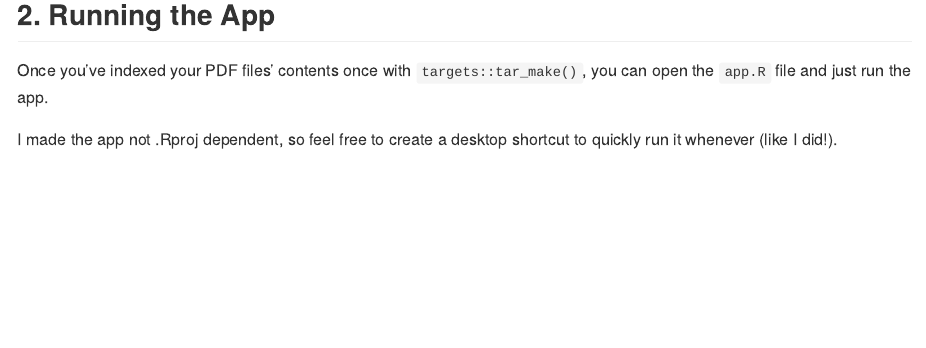
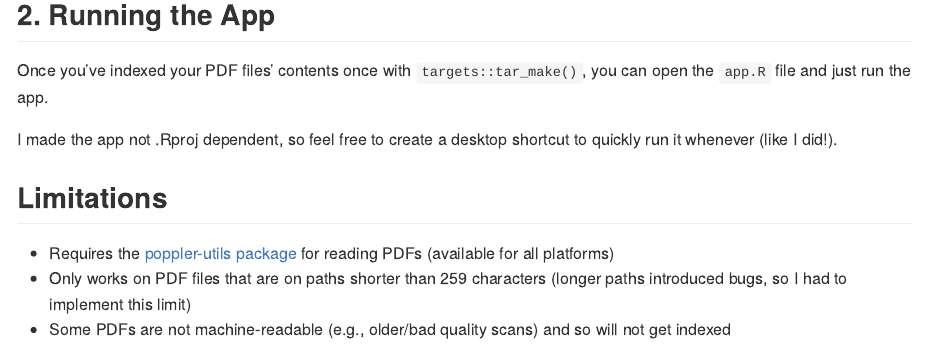
Before and after one commit to natalia-mlad/search-pdf-content, an R Markdown document (README.Rmd): the page in a window 1100 px wide, from 2060 px down. The pictures show the output file README.md that the author committed with the source, drawn offline in the style of GitHub.

Commit message:
added some TODOs; made README edits

```diff
--- a/README.Rmd
+++ b/README.Rmd
@@ -67,3 +67,9 @@ sum(fs::file_info(pdf_dir)$size) / "140Mb"
 Once you've indexed your PDF files' contents once with `targets::tar_make()`, you can open the `app.R` file and just run the app.
 
 I made the app not .Rproj dependent, so feel free to create a desktop shortcut to quickly run it whenever (like I did!).
+
+## Limitations
+
+-   Requires the [poppler-utils package](https://poppler.freedesktop.org/) for reading PDFs (available for all platforms)
+-   Only works on PDF files that are on paths shorter than 259 characters (longer paths introduced bugs, so I had to implement this limit)
+-   Some PDFs are not machine-readable (e.g., older/bad quality scans) and so will not get indexed
```
Also changed, not shown: _targets.R (+2 -0 lines), README.md.
